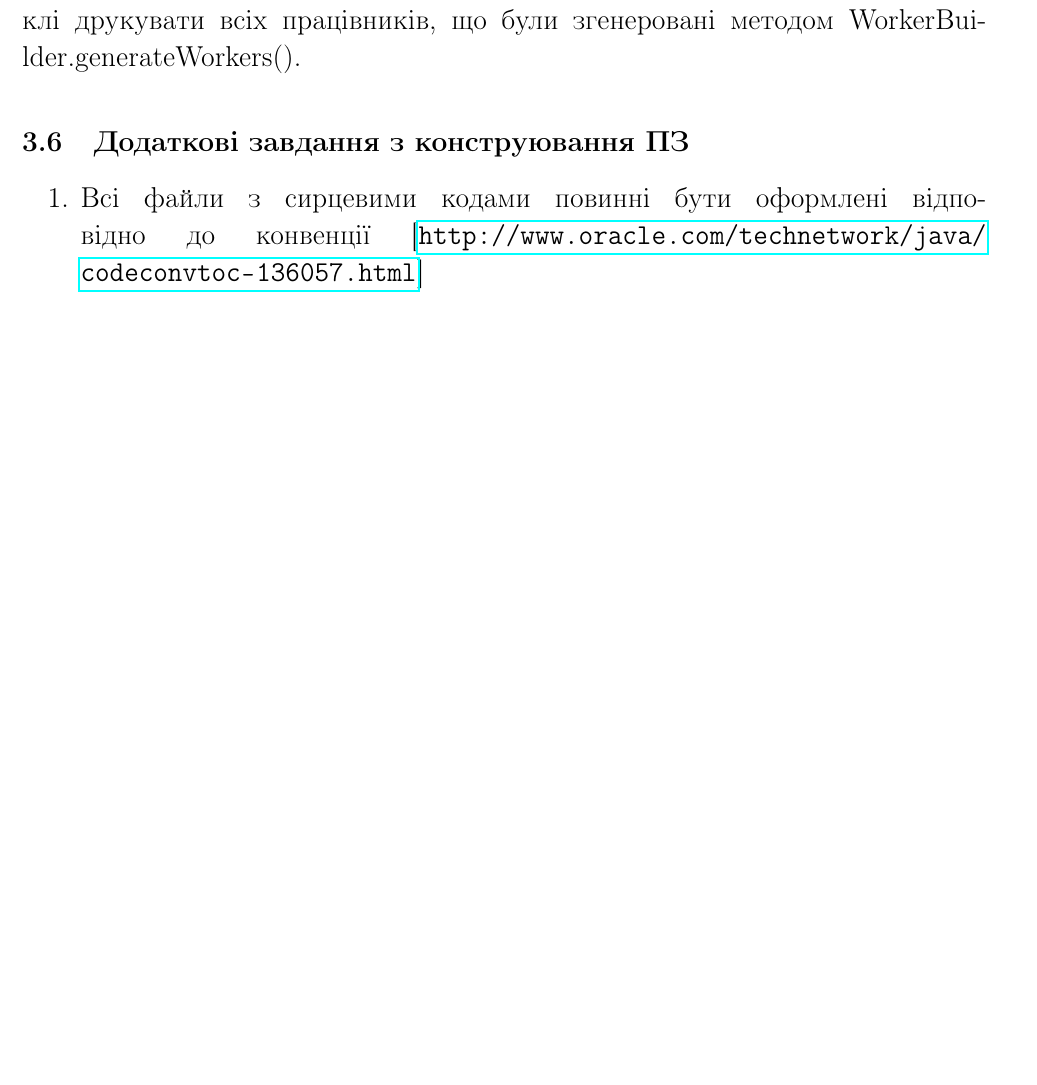
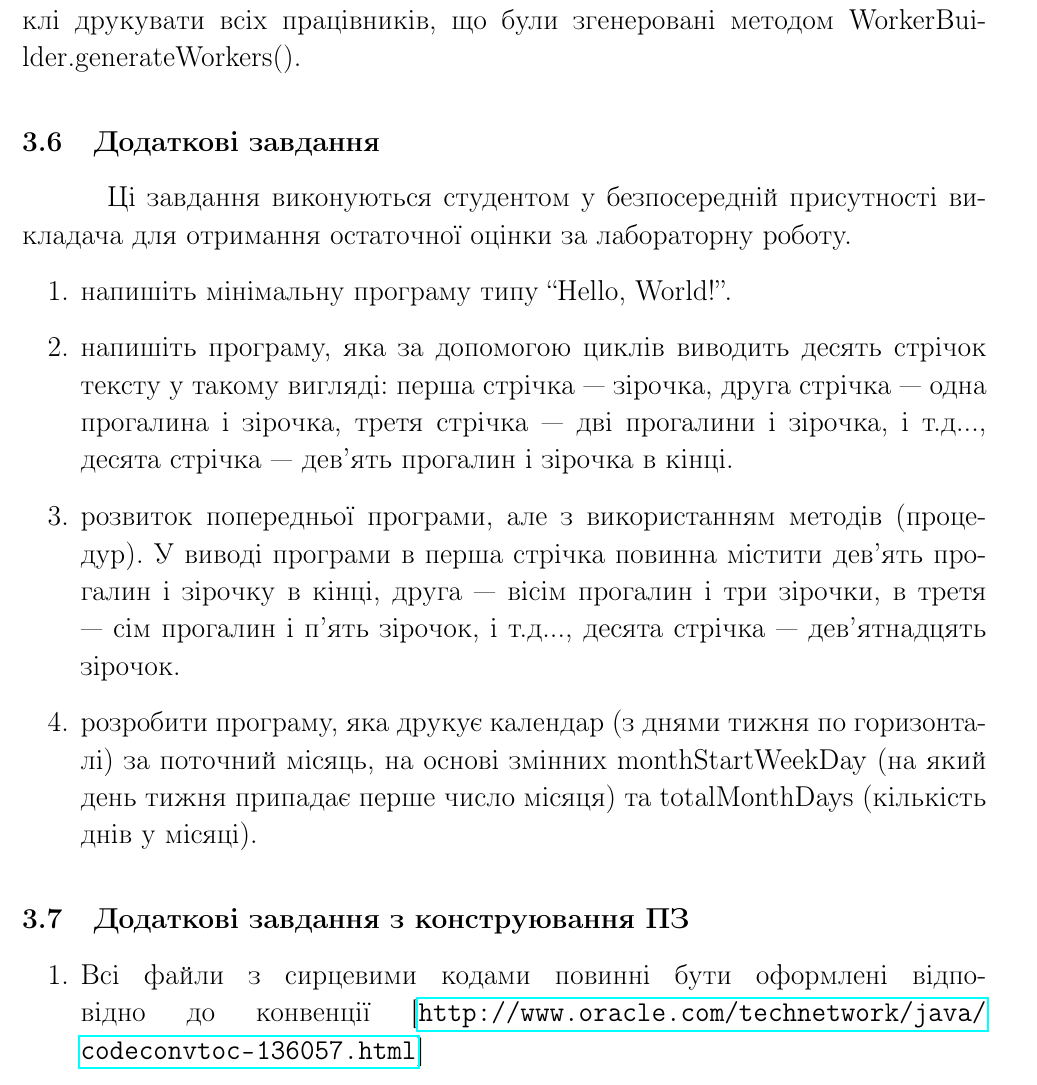
Before and after one commit to pigovsky/JavaTechnologyLabs, a LaTeX document (main.tex, which reads lab1.tex): part of page 12 of 18, cut so that both start at the same text, the shorter picture padded with empty space. Compiled offline with pdfLaTeX.

Commit message:
add additional tasks for java

```diff
--- a/lab1.tex
+++ b/lab1.tex
@@ -146,6 +146,15 @@ Worker worker = new WorkerBuilder().surname("Pigovsky")
 \subsection{Порядок виконання програми}
 Програма повинна запускатися з класу ``App'', тобто він виступає виконуваним класом. Після запуску програми функція main повинна у циклі друкувати всіх працівників, що були згенеровані методом WorkerBuilder.generateWorkers().
 
+\subsection{Додаткові завдання}
+Ці завдання виконуються студентом у безпосередній присутності викладача для отримання остаточної оцінки за лабораторну роботу.
+\begin{enumerate}
+\item напишіть мінімальну програму типу ``Hello, World!''.
+\item напишіть програму, яка за допомогою циклів виводить десять стрічок тексту у такому вигляді: перша стрічка --- зірочка, друга стрічка --- одна прогалина і зірочка, третя стрічка --- дві прогалини і зірочка, і т.д..., десята стрічка --- дев’ять прогалин і зірочка в кінці.
+\item розвиток попередньої програми, але з використанням методів (процедур). У виводі програми в перша стрічка повинна містити дев’ять прогалин і зірочку в кінці, друга --- вісім прогалин і три зірочки, в третя --- сім прогалин і п’ять зірочок, і т.д..., десята стрічка --- дев’ятнадцять зірочок.
+\item розробити програму, яка друкує календар (з днями тижня по горизонталі) за поточний місяць, на основі змінних monthStartWeekDay (на який день тижня припадає перше число місяця) та totalMonthDays (кількість днів у місяці).
+\end{enumerate}
+
 \subsection{Додаткові завдання з конструювання ПЗ}
 \begin{enumerate}
 \item Всі файли з сирцевими кодами повинні бути оформлені відповідно до конвенції [\url{http://www.oracle.com/technetwork/java/codeconvtoc-136057.html}]
```
